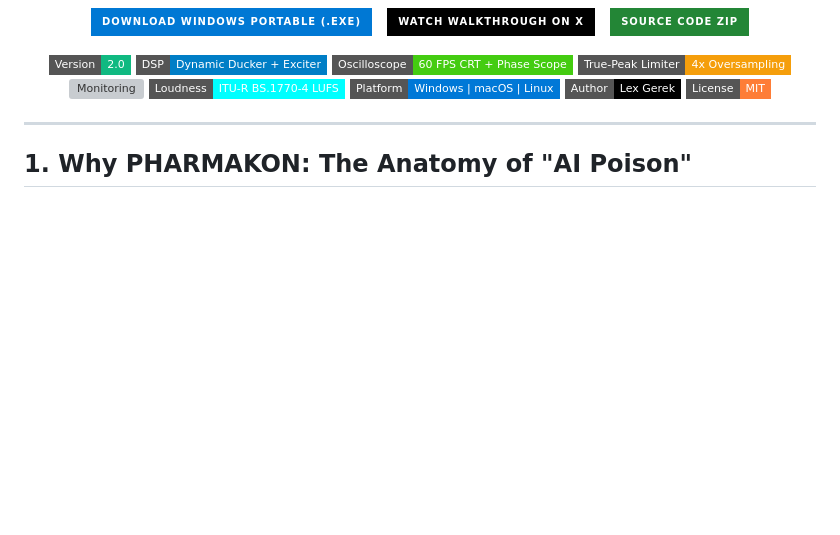
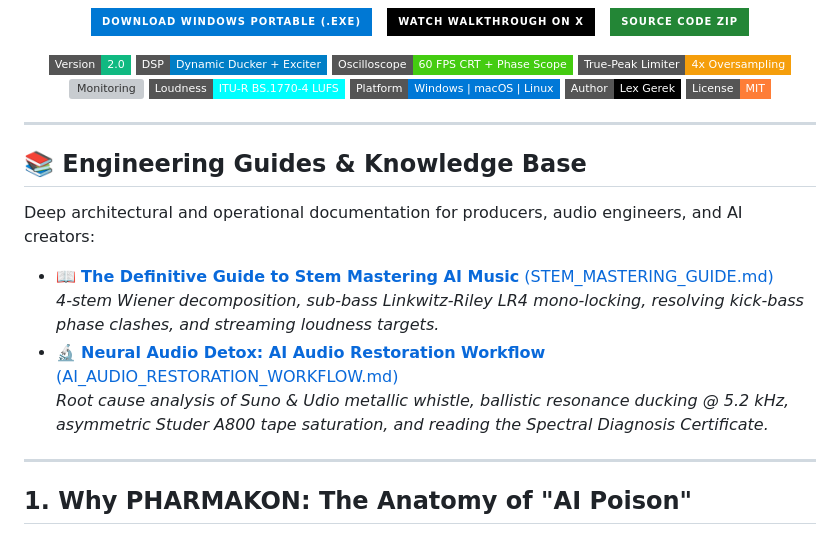
Before and after one commit to alex-gerek/PHARMAKON, a Markdown page: README.md, the part around the change. Rendered like a GitHub page; badges without logos; blank space fills up the shorter version; grey boxes are pictures that could not be loaded.

Commit message:
docs: add definitive stem mastering guide and neural audio detox workflow

```diff
--- a/README.md
+++ b/README.md
@@ -31,6 +31,16 @@
   <img src="https://img.shields.io/badge/Author-Lex%20Gerek-black.svg?style=flat-square&logo=x" alt="Lex Gerek">
   <img src="https://img.shields.io/badge/License-MIT-orange.svg?style=flat-square" alt="License">
 </p>
+
+---
+
+## 📚 Engineering Guides & Knowledge Base
+
+Deep architectural and operational documentation for producers, audio engineers, and AI creators:
+- [📖 **The Definitive Guide to Stem Mastering AI Music** (STEM_MASTERING_GUIDE.md)](STEM_MASTERING_GUIDE.md)
+  *4-stem Wiener decomposition, sub-bass Linkwitz-Riley LR4 mono-locking, resolving kick-bass phase clashes, and streaming loudness targets.*
+- [🔬 **Neural Audio Detox: AI Audio Restoration Workflow** (AI_AUDIO_RESTORATION_WORKFLOW.md)](AI_AUDIO_RESTORATION_WORKFLOW.md)
+  *Root cause analysis of Suno & Udio metallic whistle, ballistic resonance ducking @ 5.2 kHz, asymmetric Studer A800 tape saturation, and reading the Spectral Diagnosis Certificate.*
 
 ---
 
```
Also changed, not shown: AI_AUDIO_RESTORATION_WORKFLOW.md (added, +97 -0 lines), STEM_MASTERING_GUIDE.md (added, +119 -0 lines).
